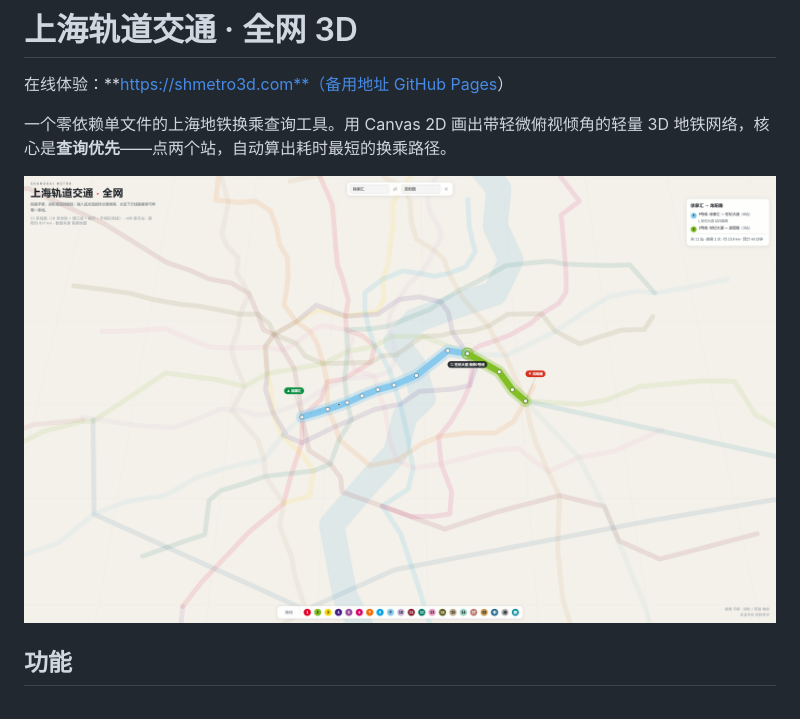
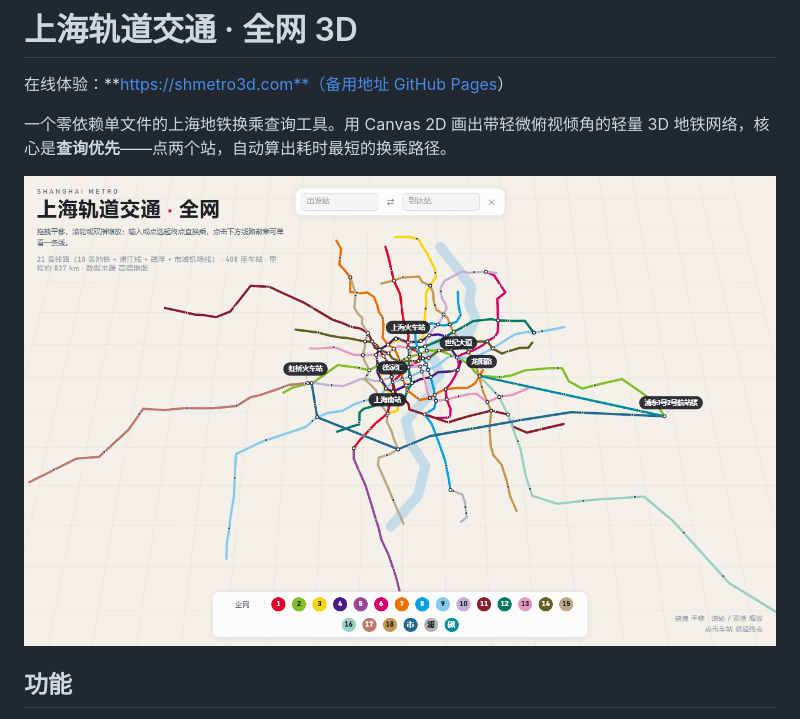
Before and after one commit to jrchen2026/shanghai-subway-3d, a Markdown page: README.md, the part around the change. Drawn GitHub-style; pictures changed too: docs/preview.gif (added), docs/preview.png (deleted).

Commit message:
docs: README 首图换成循环 GIF，展示列车动画氛围
静态截图只能定格一帧，看不出桌面端常驻的列车动画；
改成 24 帧循环 GIF（全网默认视图，不做查询/不压暗），
更贴近实际访问体验，也让首图色彩更饱满有冲击力

Co-Authored-By: Claude Sonnet 5 <noreply@anthropic.com>

```diff
--- a/README.md
+++ b/README.md
@@ -4,7 +4,7 @@
 
 一个零依赖单文件的上海地铁换乘查询工具。用 Canvas 2D 画出带轻微俯视倾角的轻量 3D 地铁网络，核心是**查询优先**——点两个站，自动算出耗时最短的换乘路径。
 
-![换乘查询结果预览](docs/preview.png)
+![全网预览（含列车动画）](docs/preview.gif)
 
 ## 功能
 
```
